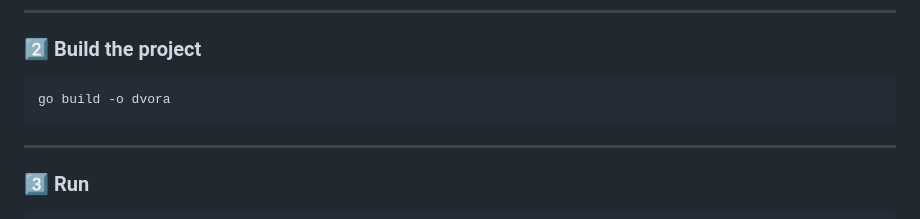
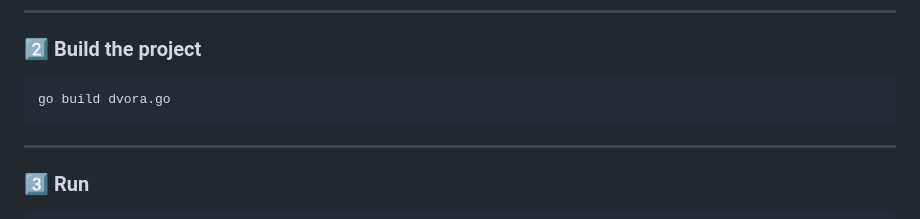
Before and after one commit to master-sauce/dvora, a Markdown page: README.md, the part around the change. Drawn GitHub-style.

Commit message:
Update build command in README

````diff
--- a/README.md
+++ b/README.md
@@ -18,7 +18,7 @@ cd dvora
 ### 2️⃣ Build the project
 
 ```
-go build -o dvora
+go build dvora.go
 ```
 
 ---
````
